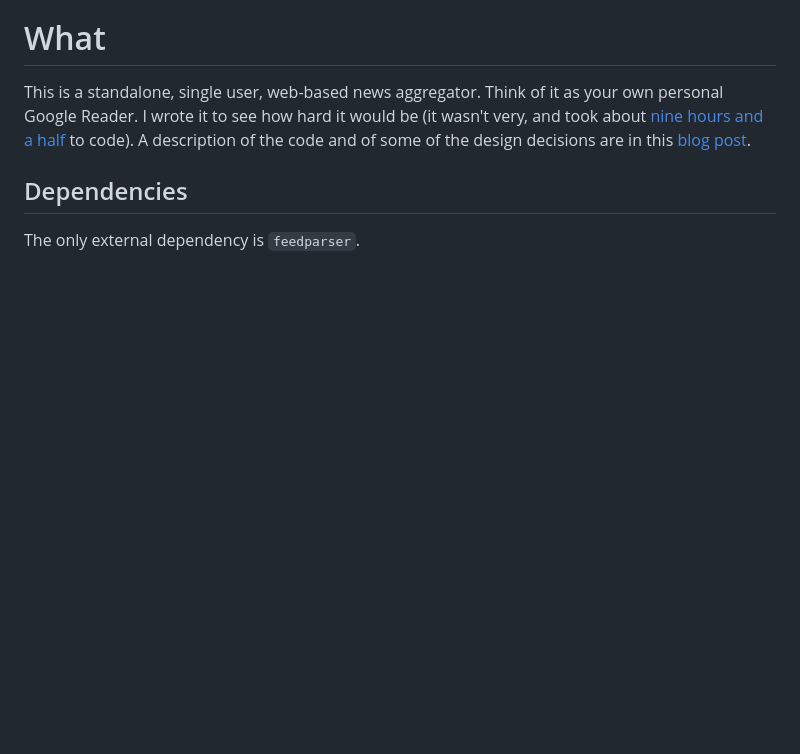
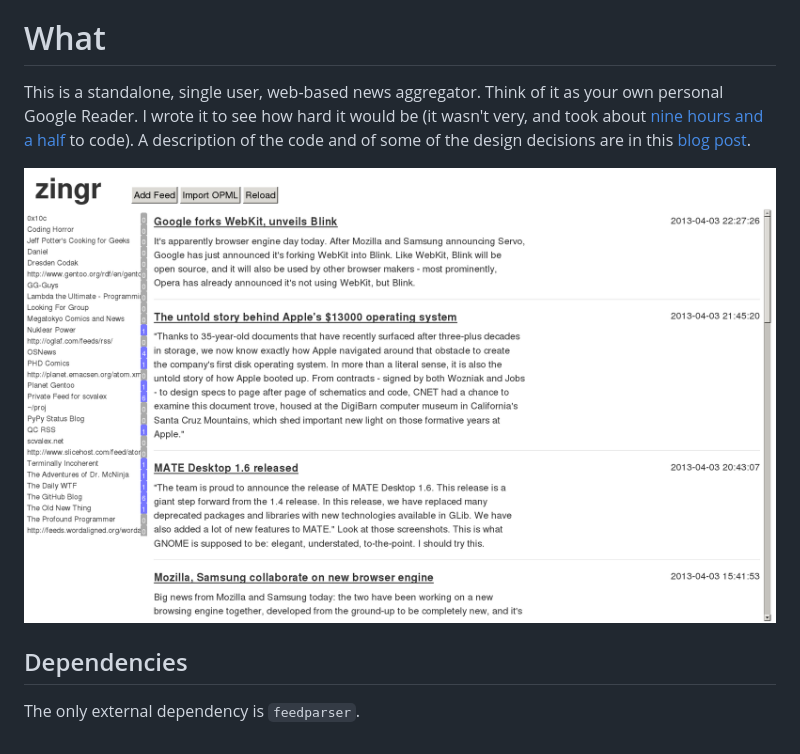
Before and after one commit to scvalex/zingr, a Markdown page: README.md, the part around the change. Drawn GitHub-style; pictures changed too: zingr.png (added); blank space fills up the shorter version.

Commit message:
add screenshot

```diff
--- a/README.md
+++ b/README.md
@@ -15,6 +15,8 @@ and of some of the design decisions are in this
 
 [scvalex:23]: http://www.scvalex.net/posts/23/
 
+<img src="zingr.png" alt="Screenshot of Zingr in action">
+
 Dependencies
 ------------
 
```
